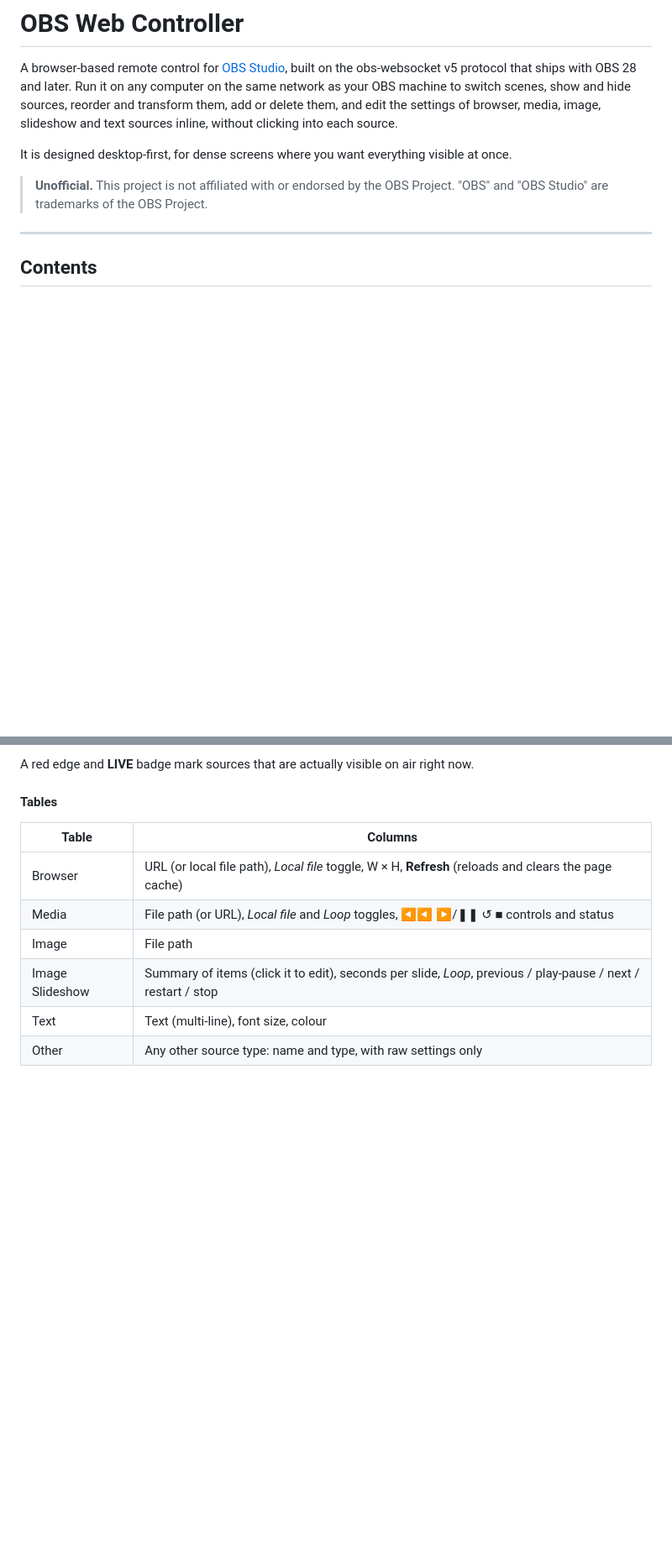
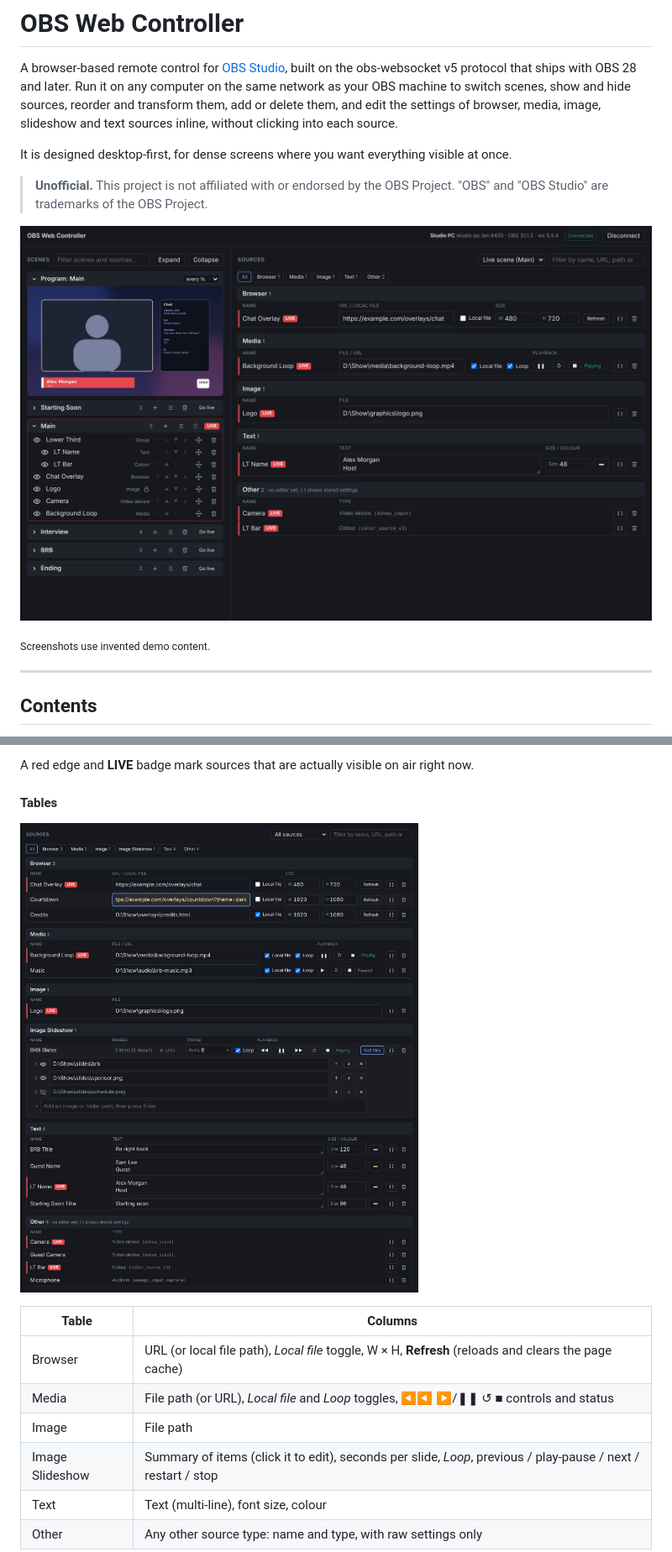
Before and after one commit to julesrodrigues11/OBSWebController, a Markdown page: README.md, 2 parts joined by grey strips. Shown at 84% size. Drawn GitHub-style; pictures changed too: docs/images/main.png (added), docs/images/sources.png (added); blank space fills up the shorter version.

```diff
--- a/README.md
+++ b/README.md
@@ -10,6 +10,10 @@ It is designed desktop-first, for dense screens where you want everything visibl
 
 > **Unofficial.** This project is not affiliated with or endorsed by the OBS Project.
 > "OBS" and "OBS Studio" are trademarks of the OBS Project.
+
+![OBS Web Controller: Scenes panel with live preview on the left, Sources tables for the live scene on the right](docs/images/main.png)
+
+<sub>Screenshots use invented demo content.</sub>
 
 ---
 
@@ -269,6 +279,8 @@ undone over obs-websocket.
 A red edge and **LIVE** badge mark sources that are actually visible on air right now.
 
 #### Tables
+
+![Sources tables for all sources, with an unapplied (amber) URL edit and the slideshow file list open](docs/images/sources.png)
 
 | Table | Columns |
 |---|---|
```
Also changed, not shown: other parts of README.md (+9 -1 lines), docs/images/add-source.png (added), docs/images/connections.png (added), docs/images/transform.png (added).
